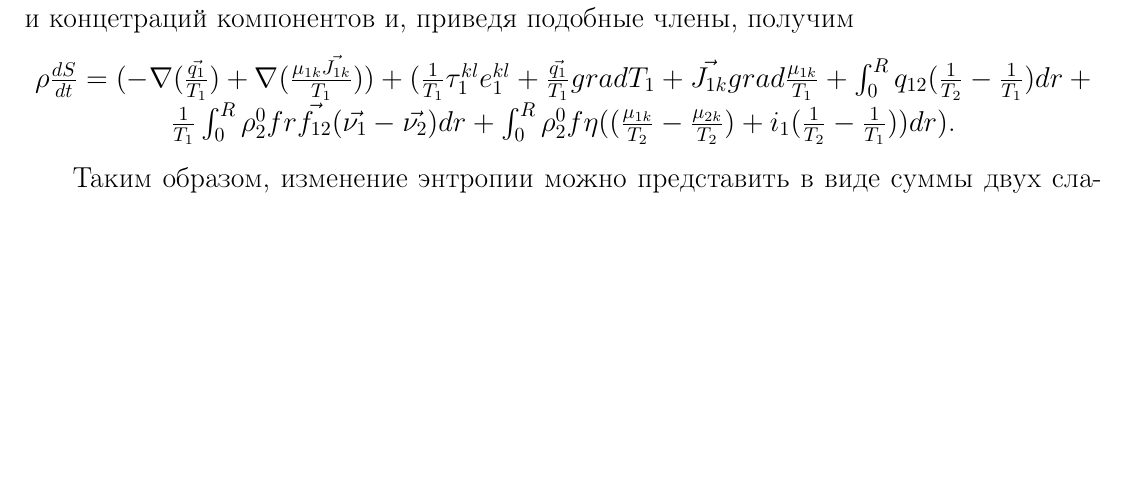
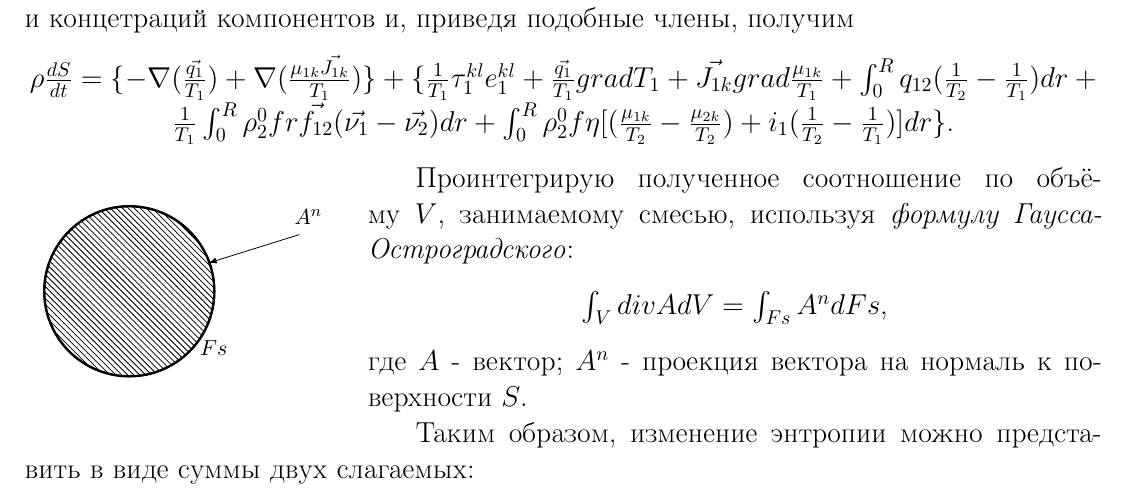
Before and after one commit to CorgiPuppy/info-proccesses-systems-theory-labs, a LaTeX document (lectures/lecture2/report/report.tex): part of page 3 of 3, cut so that both start at the same text, the shorter picture padded with empty space. Compiled offline with pdfLaTeX.

Commit message:
feat: add a circle.

```diff
--- a/lectures/lecture2/report/report.tex
+++ b/lectures/lecture2/report/report.tex
@@ -27,7 +27,11 @@
 \usepackage{amsmath}
 
 \usepackage{tikz}
-\usetikzlibrary{shapes.geometric, arrows}
+\usetikzlibrary{shapes.geometric, arrows.meta, patterns}
+\usepackage{pgfplots}
+\pgfplotsset{compat=newest, ticks=none}
+
+\usepackage{wrapfig}
 
 \usepackage{listings}
 \usepackage{xcolor}
@@ -118,11 +122,32 @@
 	\par
 	Подставим в данную формулу соотношения Гиббса для каждой из фаз, а в соответствующие соотношения Гиббса подставим уравнения изменения внутренних энергий и концетраций компонентов и, приведя подобные члены, получим
 	\begin{center}
-		$\rho \frac{dS}{dt} = (-\nabla(\frac{\vec{q_{1}}}{T_{1}}) + \nabla(\frac{\mu_{1k} \vec{J_{1k}}}{T_{1}})) + (\frac{1}{T_{1}} \tau_{1}^{kl} e_{1}^{kl} + \frac{\vec{q_{1}}}{T_{1}} gradT_{1} + \vec{J_{1k}} grad \frac{\mu_{1k}}{T_{1}} + \int_{0}^{R} q_{12} (\frac{1}{T_{2}} - \frac{1}{T_{1}}) dr + \frac{1}{T_{1}} \int_{0}^{R} \rho_{2}^{0} f r \vec{f_{12}} (\vec{\nu_{1}} - \vec{\nu_{2}}) dr + \int_{0}^{R} \rho_{2}^{0} f \eta ((\frac{\mu_{1k}}{T_{2}} - \frac{\mu_{2k}}{T_{2}}) + i_{1}(\frac{1}{T_{2}} - \frac{1}{T_{1}})) dr)$.
+		$\rho \frac{dS}{dt} = \{-\nabla(\frac{\vec{q_{1}}}{T_{1}}) + \nabla(\frac{\mu_{1k} \vec{J_{1k}}}{T_{1}})\} + \{\frac{1}{T_{1}} \tau_{1}^{kl} e_{1}^{kl} + \frac{\vec{q_{1}}}{T_{1}} gradT_{1} + \vec{J_{1k}} grad \frac{\mu_{1k}}{T_{1}} + \int_{0}^{R} q_{12} (\frac{1}{T_{2}} - \frac{1}{T_{1}}) dr + \frac{1}{T_{1}} \int_{0}^{R} \rho_{2}^{0} f r \vec{f_{12}} (\vec{\nu_{1}} - \vec{\nu_{2}}) dr + \int_{0}^{R} \rho_{2}^{0} f \eta [(\frac{\mu_{1k}}{T_{2}} - \frac{\mu_{2k}}{T_{2}}) + i_{1}(\frac{1}{T_{2}} - \frac{1}{T_{1}})] dr\}$.
 	\end{center}
+	\par
+	\small
+	\begin{wrapfigure}{l}{0.3\textwidth}
+		\centering
+		\begin{tikzpicture}
+			\begin{scope}
+				\filldraw[fill=white, very thick] (0,0) circle (1.5)
+					node[below=10mm, right] at (1.1,0) {$Fs$};
+				\path[clip, preaction={draw, thick}] (0,0) circle (1.5);
+				\fill[draw=black, thick, pattern=north west lines] (-2,2)--(-2,-2)--(2,-2)--(2,2) -- cycle;
+			\end{scope}
+			\draw[latex-] (1.4,0.5)--(3,1) node[above, pos=1.1] () {$A^{n}$};
+		\end{tikzpicture}
+	\end{wrapfigure}
+	\large
+	Проинтегрирую полученное соотношение по объёму $V$, занимаемому смесью, используя \textit{формулу Гаусса-Остроградского}:
+	\begin{center}
+		$\int_{V} divAdV = \int_{Fs} A^{n} dFs$,
+	\end{center}
+	где $A$ - вектор; $A^{n}$ - проекция вектора на нормаль к поверхности $S$.
 	\par
 	Таким образом, изменение энтропии можно представить в виде суммы двух слагаемых:
 	\begin{equation}
 		\rho \frac{dS}{dt} = \rho \frac{dS^{(l)}}{dt} + \rho \frac{dS^{(i)}}{dt},
 	\end{equation}
+
 \end{document}
```
Also changed, not shown: lectures/lecture2/report/report.pdf.
